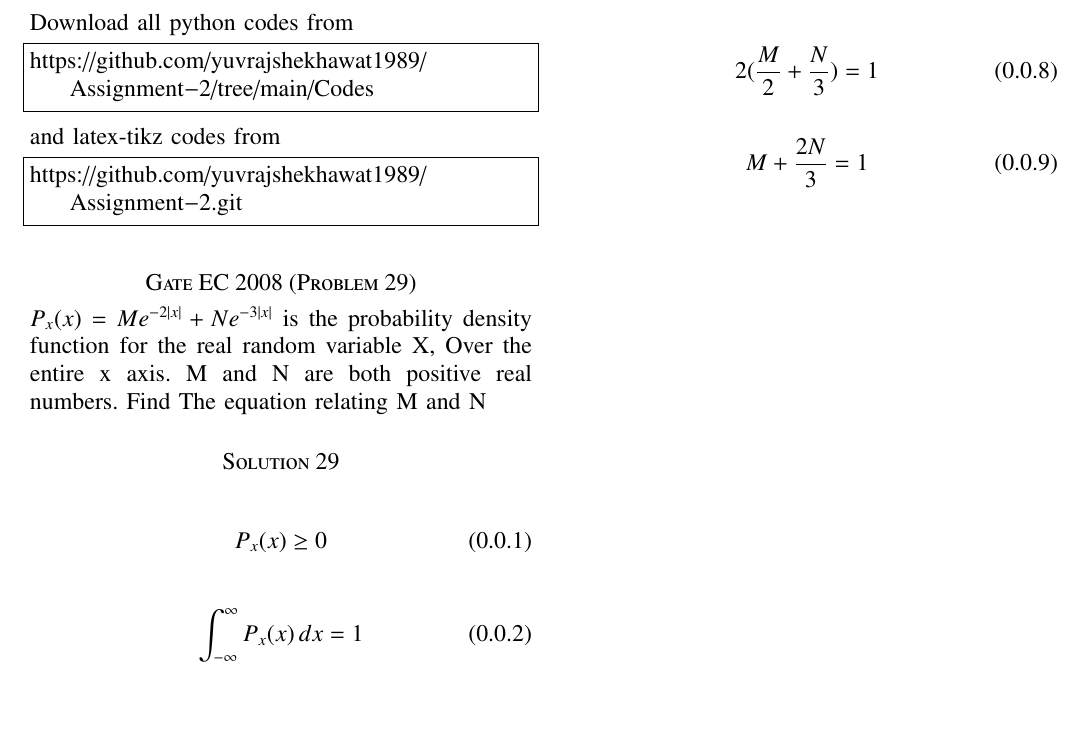
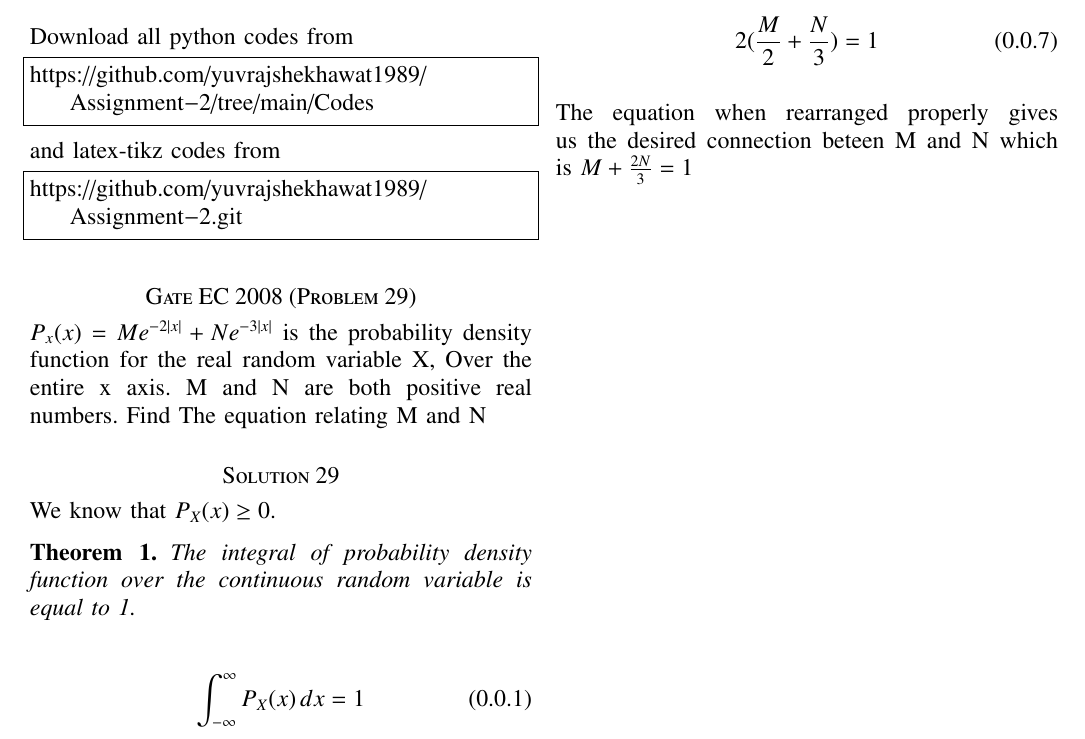
Before and after one commit to yuvrajshekhawat1989/Assignment-2, a LaTeX problem sheet (Assignment-2.tex): part of the page, cut so that both start at the same text, the shorter picture padded with empty space. Compiled offline with pdfLaTeX.

Commit message:
Update Assignment-2.tex

```diff
--- a/Assignment-2.tex
+++ b/Assignment-2.tex
@@ -5,6 +5,8 @@
 \singlespacing
 \usepackage[cmex10]{amsmath}
 \usepackage{bm}
+\usepackage[utf8]{inputenc}
+\usepackage[english]{babel}
 
 \usepackage{cases}
 \usepackage{mathrsfs}
@@ -139,42 +141,35 @@ https://github.com/yuvrajshekhawat1989/Assignment-2.git
 \section*{Gate EC 2008 (Problem 29)}
 $P_{x}(x)=Me^{-2\abs{x}}+Ne^{-3\abs{x}}$ is the probability density function for the real random variable X, Over the entire x axis. M and N are both positive real numbers. Find The equation relating M and N
 \section*{Solution 29}
-
+We know that $P_{X}(x) \geq 0$.
+\begin{theorem}
+The integral of probability density function over the continuous random variable is equal to 1.
+\end{theorem}
 \begin{align}
-P_{x}(x) \geq 0
-\end{align}
-
-\begin{align}
-\int_{-\infty}^{\infty}P_{x}(x)\,dx=1
+\int_{-\infty}^{\infty}P_{X}(x)\,dx=1
 \end{align}
 
 \begin{align}
 \int_{-\infty}^{\infty}(Me^{-2\abs{x}}+Ne^{-3\abs{x}})\,dx=1
 \end{align}
-
 (Since this is an even function)
 \begin{align}
 2\int_{0}^{\infty}(Me^{-2\abs{x}}+Ne^{-3\abs{x}})\,dx=1
 \end{align}
-
 \begin{align}
 2\int_{0}^{\infty}(Me^{-2x}+Ne^{-3x})\,dx=1
 \end{align}
-
 \begin{align}
 2{(M\frac{e^{-2x}}{-2}+N\frac{e^{-3x}}{-3})}\Big|_{0}^{\infty}\,dx=1
 \end{align}
-
 \begin{align}
 2(0-(\frac{M}{-2}+\frac{N}{-3}))=1
 \end{align}
-
 \begin{align}
 2(\frac{M}{2}+\frac{N}{3})=1
 \end{align}
-
-\begin{align}
-M+\frac{2N}{3}=1
-\end{align}
+\break{}
+The equation when rearranged properly gives us the desired connection beteen M and N which is
+$M+\frac{2N}{3}=1$
 
 \end{document}
```
Also changed, not shown: Assignment-2.tex (2 more changed lines).
